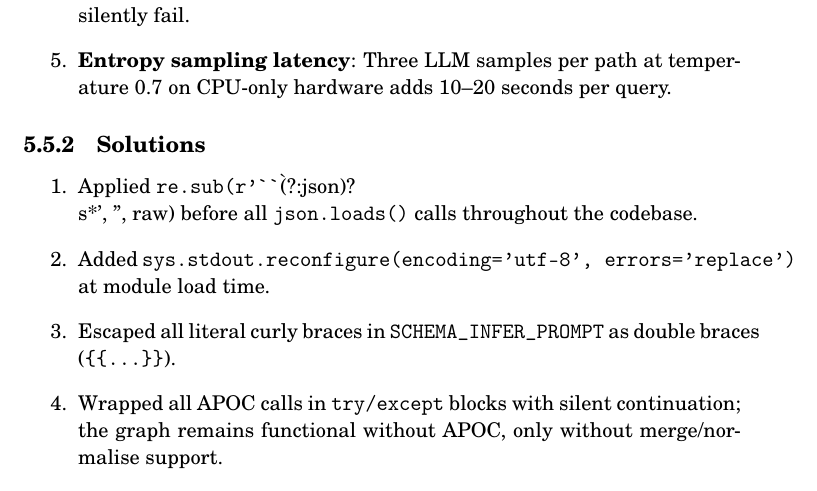
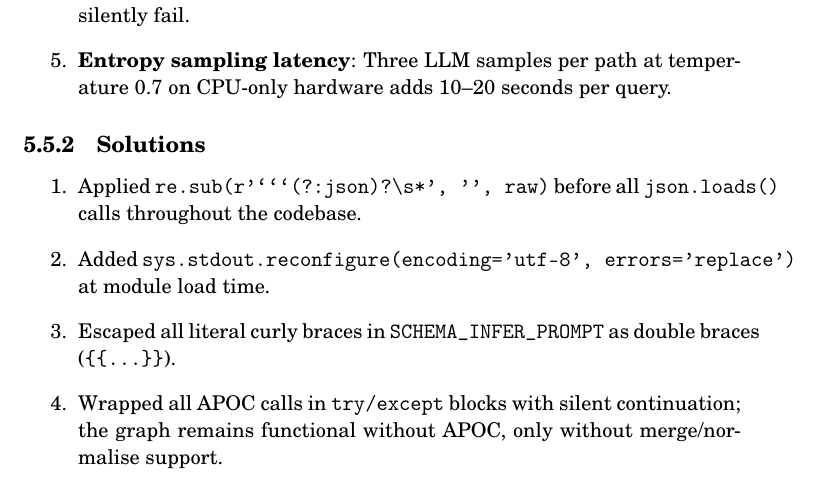
Before and after one commit to eeshsaxena/Project1, a LaTeX thesis (Report_Format___BTech_CSE_IIIT_Manipur__1___1_/report.tex, which reads Report_Format___BTech_CSE_IIIT_Manipur__1___1_/chapters/5_Implementation.tex): part of page 37 of 49, cut so that both start at the same text. Compiled offline with pdfLaTeX.

Commit message:
Fix LaTeX errors: inline eq:score formula, fix regex in \verb; clean PDF compile

````diff
--- a/Report_Format___BTech_CSE_IIIT_Manipur__1___1_/chapters/5_Implementation.tex
+++ b/Report_Format___BTech_CSE_IIIT_Manipur__1___1_/chapters/5_Implementation.tex
@@ -342,7 +342,7 @@ The CLI was tested with all four input modes:
 \subsection{Solutions}
 
 \begin{enumerate}
-    \item Applied \texttt{re.sub(r'\`\`\`(?:json)?\\s*', '', raw)} before all
+    \item Applied \verb|re.sub(r'```(?:json)?\s*', '', raw)| before all
     \texttt{json.loads()} calls throughout the codebase.
     \item Added \texttt{sys.stdout.reconfigure(encoding='utf-8', errors='replace')}
     at module load time.
````
Also changed, not shown: Report_Format___BTech_CSE_IIIT_Manipur__1___1_/chapters/4_System_Design.tex (+1 -1 lines), 2 other files.
